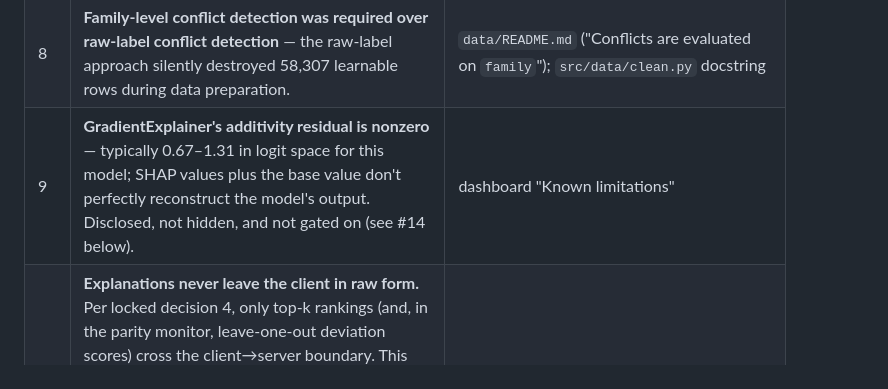
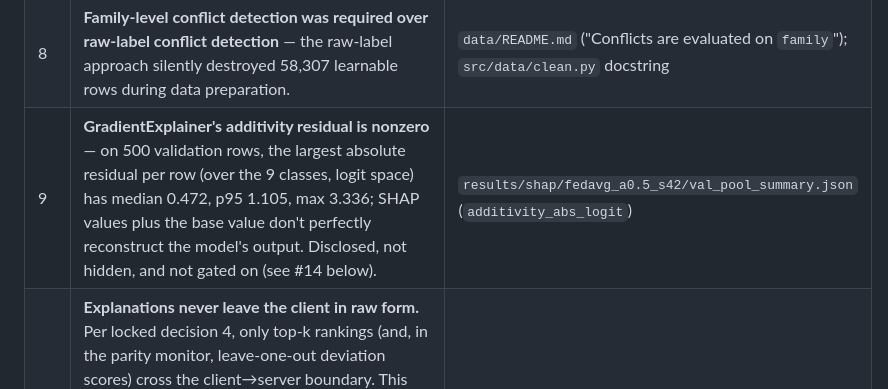
Before and after one commit to Pilli9375/XFed-IDS-ByzAgent, a Markdown page: docs/contribution_a_results.md, the part around the change. Drawn GitHub-style.

Commit message:
contribution_a #9: residual range now from val_pool_summary.json
The phrase 'typically 0.67-1.31 in logit space' could not be traced to a
file: it came from the Streamlit Known-limitations text (app_lib/sections.py,
'shown live, per seed'), and no stored additivity_max_diff reproduces it
(centralized seeds 0.940/1.547/1.023; federated files ~0.55 to >4, all on
the 14 test rows). Removed and replaced with the validation pool's absolute
residual: median 0.472, p95 1.105, max 3.336 (logit units, 500 rows).

Co-Authored-By: Claude Opus 5.5 <noreply@anthropic.com>

```diff
--- a/docs/contribution_a_results.md
+++ b/docs/contribution_a_results.md
@@ -200,7 +200,7 @@ Consolidated from `PROJECT_INSTRUCTIONS.md` ("Findings that limit what can be cl
 | 6 | **GradientExplainer was chosen over DeepExplainer by a confirmed probe, not by default** — DeepExplainer fails on this model's LayerNorm layers (additivity error 2.43 vs. a 0.01 tolerance). | `PROJECT_INSTRUCTIONS.md` "Findings that limit what can be claimed" |
 | 7 | **CPU beats GPU for this SHAP workload** (measured, not assumed) — GPU ran ~3× slower; kernel-launch overhead dominates on a 19.5k-parameter model. All SHAP computation in this project runs on CPU as a result. | `configs/hotswap.yaml` (`device: cpu` comment, citing the SHAP GPU-vs-CPU probe); dashboard "Known limitations" |
 | 8 | **Family-level conflict detection was required over raw-label conflict detection** — the raw-label approach silently destroyed 58,307 learnable rows during data preparation. | `data/README.md` ("Conflicts are evaluated on `family`"); `src/data/clean.py` docstring |
-| 9 | **GradientExplainer's additivity residual is nonzero** — typically 0.67–1.31 in logit space for this model; SHAP values plus the base value don't perfectly reconstruct the model's output. Disclosed, not hidden, and not gated on (see #14 below). | dashboard "Known limitations" |
+| 9 | **GradientExplainer's additivity residual is nonzero** — on 500 validation rows, the largest absolute residual per row (over the 9 classes, logit space) has median 0.472, p95 1.105, max 3.336; SHAP values plus the base value don't perfectly reconstruct the model's output. Disclosed, not hidden, and not gated on (see #14 below). | `results/shap/fedavg_a0.5_s42/val_pool_summary.json` (`additivity_abs_logit`) |
 | 10 | **Explanations never leave the client in raw form.** Per locked decision 4, only top-k rankings (and, in the parity monitor, leave-one-out deviation scores) cross the client→server boundary. This protects the project's privacy premise, but it also means every server-side agreement/monitoring analysis in this document only ever sees a compressed summary of each silo's explanation, never the full SHAP vector. | dashboard "Known limitations" |
 | 11 | **Background substitution is off-manifold** — SHAP's "missing feature" baseline (the class-stratified background mean) is not a real network flow. A standard, disclosed limitation of perturbation-based explainability generally, not specific to this project. | dashboard "Known limitations" |
 | 12 | **The faithfulness check (§3, §7 of the protocol) is a single-slice spot-check, not a swept precondition.** It runs on one config (α=0.5, seed=42) and 3 of 10 silos, and nothing downstream (`agreement_metrics.py`, `round_wise_agreement.py`, `parity_monitor.py`) reads or conditions on its output. This is a resource-allocation decision — the compute budget was spent on the size/heterogeneity question (§5) instead — not an oversight. | `docs/measurement_protocol.md` §10 item 1 (and §7's allocation discussion) |
```
